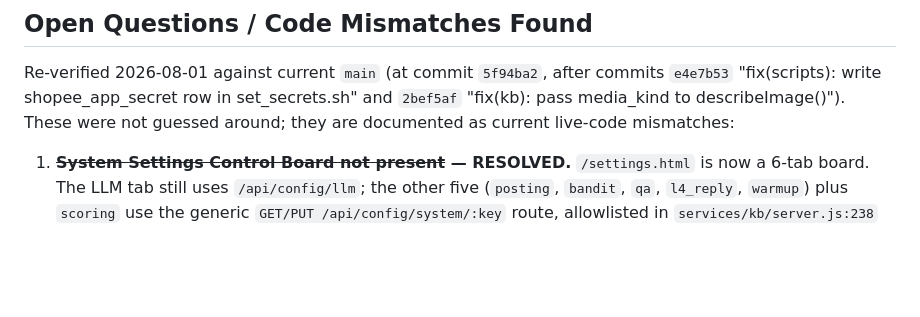
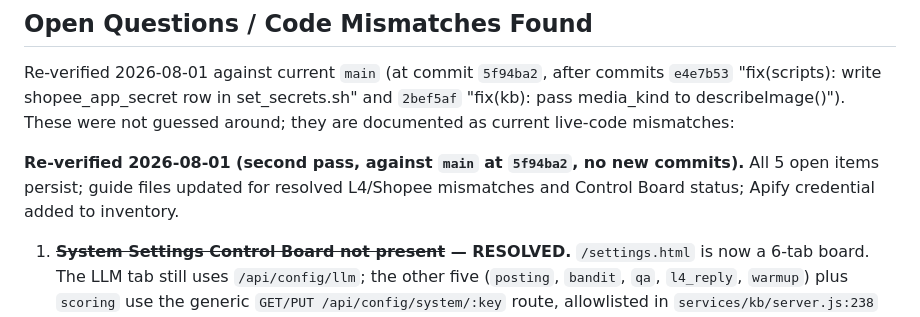
Before and after one commit to SuperDuperNoob/threadsflow_arena.AI, a Markdown page: docs/guide/README.md, the part around the change. Drawn GitHub-style; blank space fills up the shorter version.

```diff
--- a/docs/guide/README.md
+++ b/docs/guide/README.md
@@ -15,6 +15,8 @@ Re-verified 2026-08-01 against current `main` (at commit `5f94ba2`, after commit
 "fix(scripts): write shopee_app_secret row in set_secrets.sh" and `2bef5af`
 "fix(kb): pass media_kind to describeImage()"). These were
 not guessed around; they are documented as current live-code mismatches:
+
+**Re-verified 2026-08-01 (second pass, against `main` at `5f94ba2`, no new commits).** All 5 open items persist; guide files updated for resolved L4/Shopee mismatches and Control Board status; Apify credential added to inventory.
 
 1. **~~System Settings Control Board not present~~ — RESOLVED.** `/settings.html` is now a 6-tab
    board. The LLM tab still uses `/api/config/llm`; the other five (`posting`, `bandit`, `qa`,
```
Also changed, not shown: docs/guide/00-audit-summary.md (+9 -0 lines).
